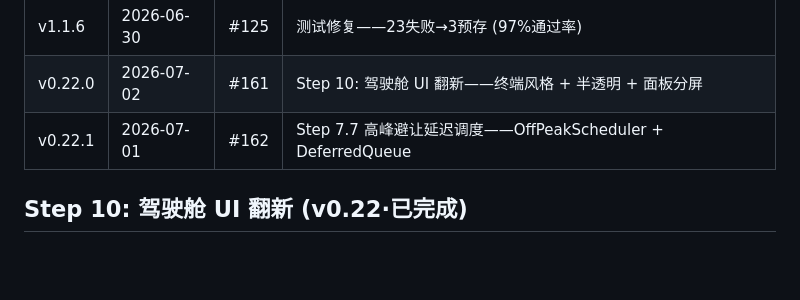
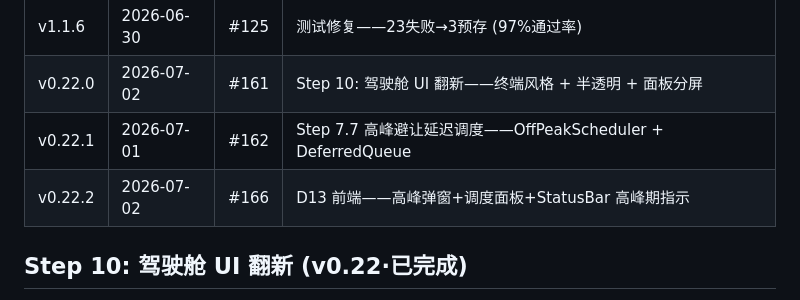
Before and after one commit to juliu-afk/Orbit, a Markdown page: docs/产品路线图.md, the part around the change. Rendered like a GitHub page; blank space fills up the shorter version.

```diff
--- a/docs/产品路线图.md
+++ b/docs/产品路线图.md
@@ -127,6 +127,7 @@
 | v1.1.6 | 2026-06-30 | #125 | 测试修复——23失败→3预存 (97%通过率) |
 | v0.22.0 | 2026-07-02 | #161 | Step 10: 驾驶舱 UI 翻新——终端风格 + 半透明 + 面板分屏 |
 | v0.22.1 | 2026-07-01 | #162 | Step 7.7 高峰避让延迟调度——OffPeakScheduler + DeferredQueue |
+| v0.22.2 | 2026-07-02 | #166 | D13 前端——高峰弹窗+调度面板+StatusBar 高峰期指示 |
 
 ## Step 10: 驾驶舱 UI 翻新 (v0.22·已完成)
 
```
Also changed, not shown: docs/已实现功能清单.md (+4 -0 lines).
